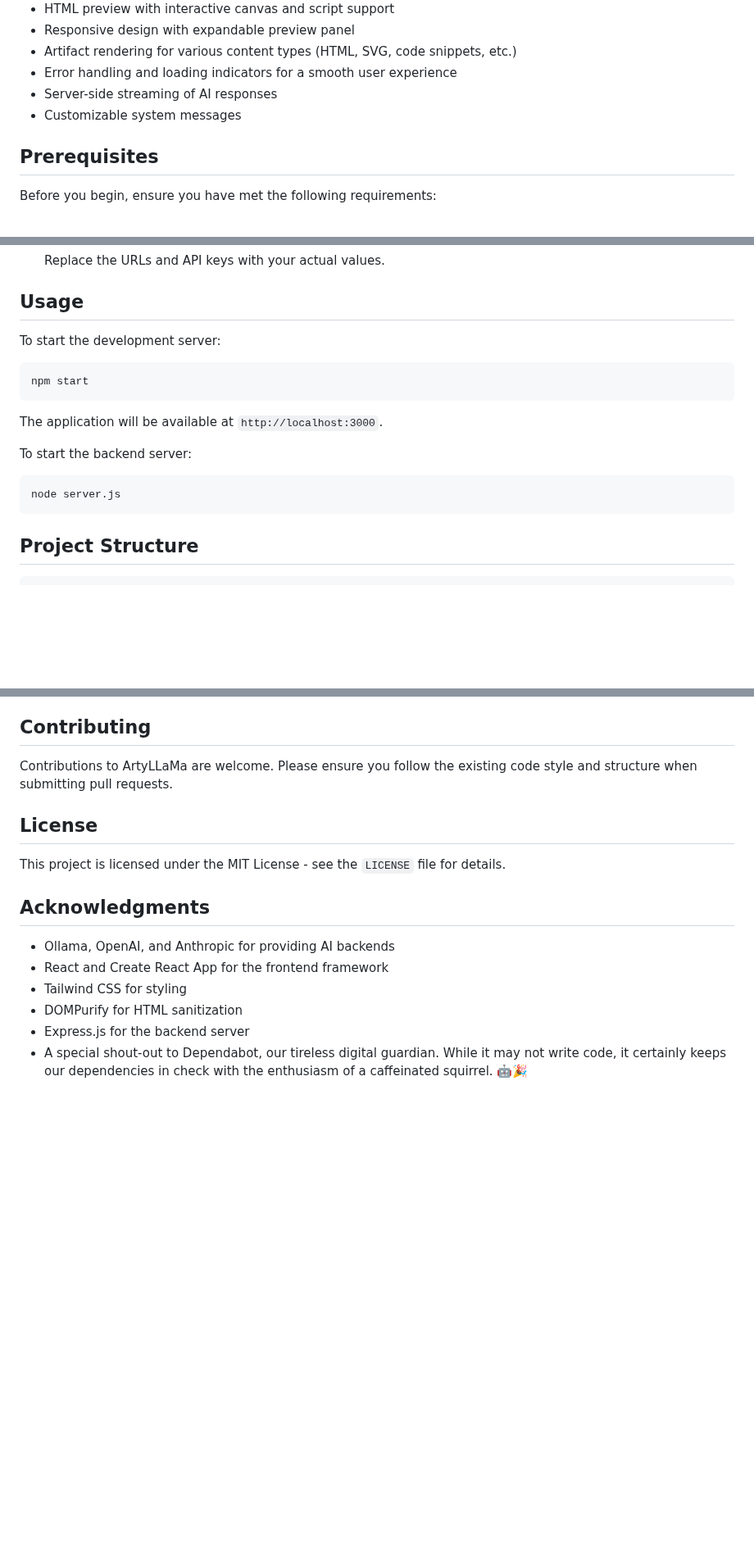
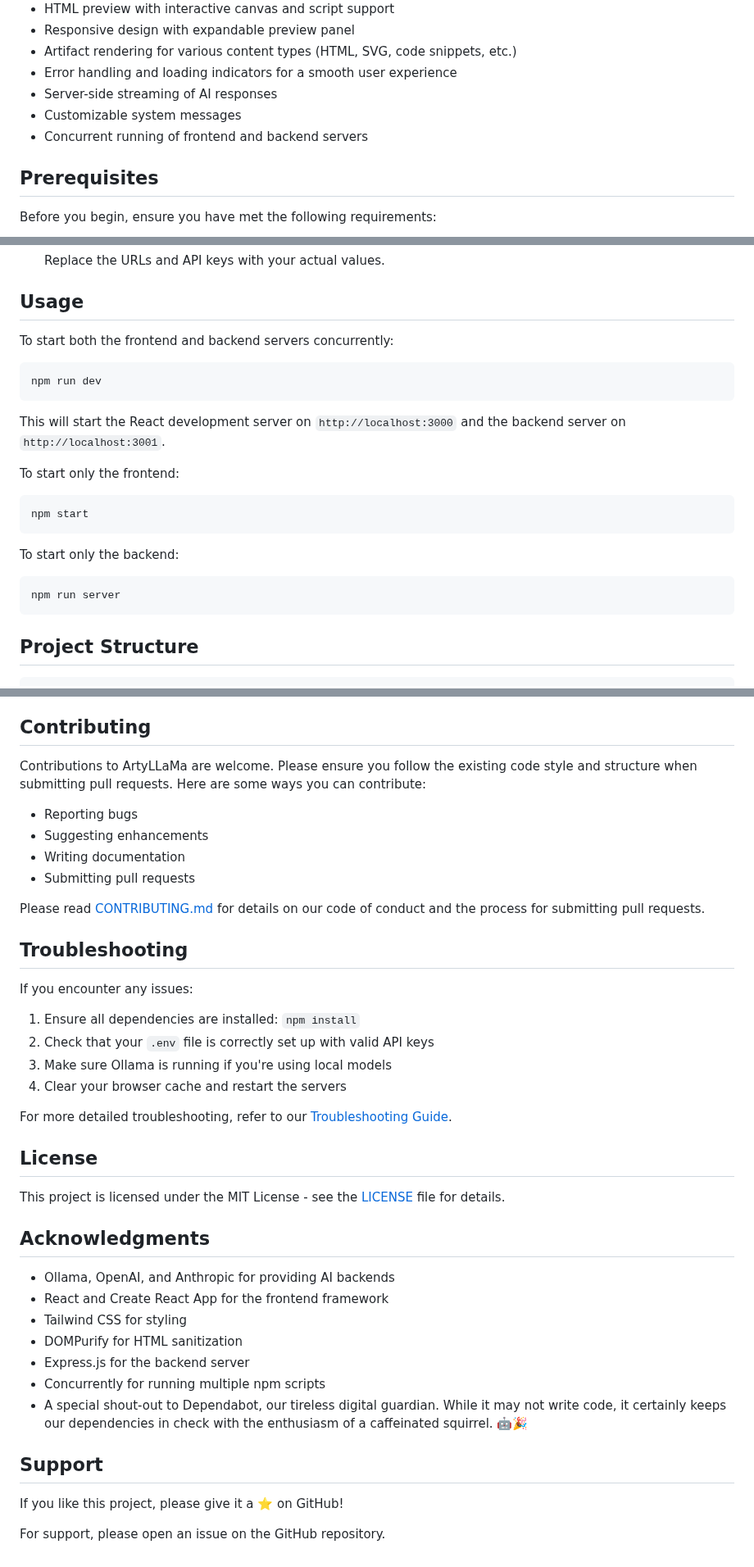
Before and after one commit to ArtyLLaMa/ArtyLLaMA, a Markdown page: README.md, 3 parts joined by grey strips. Shown at 82% size. GitHub-like rendering; blank space fills up the shorter version.

````diff
--- a/README.md
+++ b/README.md
@@ -32,6 +32,7 @@ ArtyLLaMa is in its early stages and under active development. We welcome contri
 - Error handling and loading indicators for a smooth user experience
 - Server-side streaming of AI responses
 - Customizable system messages
+- Concurrent running of frontend and backend servers
 
 ## Prerequisites
 
@@ -65,18 +66,24 @@ Before you begin, ensure you have met the following requirements:
 
 ## Usage
 
-To start the development server:
+To start both the frontend and backend servers concurrently:
+
+```
+npm run dev
+```
+
+This will start the React development server on `http://localhost:3000` and the backend server on `http://localhost:3001`.
+
+To start only the frontend:
 
 ```
 npm start
 ```
 
-The application will be available at `http://localhost:3000`.
-
-To start the backend server:
+To start only the backend:
 
 ```
-node server.js
+npm run server
 ```
 
 ## Project Structure
@@ -125,11 +133,29 @@ Functionalities include:
 
 ## Contributing
 
-Contributions to ArtyLLaMa are welcome. Please ensure you follow the existing code style and structure when submitting pull requests.
+Contributions to ArtyLLaMa are welcome. Please ensure you follow the existing code style and structure when submitting pull requests. Here are some ways you can contribute:
+
+- Reporting bugs
+- Suggesting enhancements
+- Writing documentation
+- Submitting pull requests
+
+Please read [CONTRIBUTING.md](CONTRIBUTING.md) for details on our code of conduct and the process for submitting pull requests.
+
+## Troubleshooting
+
+If you encounter any issues:
+
+1. Ensure all dependencies are installed: `npm install`
+2. Check that your `.env` file is correctly set up with valid API keys
+3. Make sure Ollama is running if you're using local models
+4. Clear your browser cache and restart the servers
+
+For more detailed troubleshooting, refer to our [Troubleshooting Guide](TROUBLESHOOTING.md).
 
 ## License
 
-This project is licensed under the MIT License - see the `LICENSE` file for details.
+This project is licensed under the MIT License - see the [LICENSE](LICENSE) file for details.
 
 ## Acknowledgments
 
@@ -138,4 +164,11 @@ This project is licensed under the MIT License - see the `LICENSE` file for deta
 - Tailwind CSS for styling
 - DOMPurify for HTML sanitization
 - Express.js for the backend server
+- Concurrently for running multiple npm scripts
 - A special shout-out to Dependabot, our tireless digital guardian. While it may not write code, it certainly keeps our dependencies in check with the enthusiasm of a caffeinated squirrel. 🤖🎉
+
+## Support
+
+If you like this project, please give it a ⭐️ on GitHub!
+
+For support, please open an issue on the GitHub repository.
````
Also changed, not shown: other parts of README.md (+1 -0 lines).
